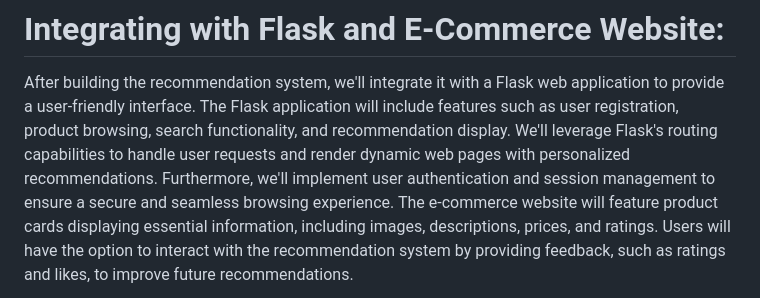
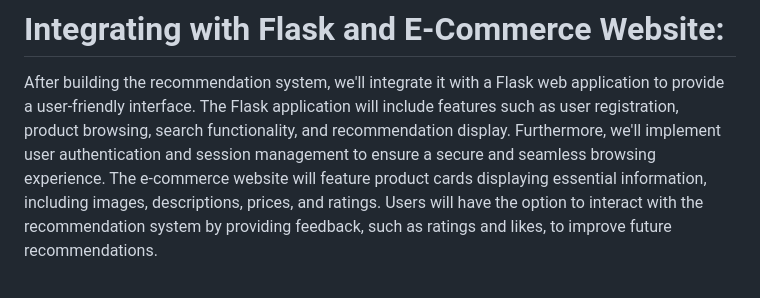
Before and after one commit to RushayGopani/E-Commerce-Recommedation-DS, a Markdown page: README.md, the part around the change. GitHub-like rendering.

```diff
--- a/README.md
+++ b/README.md
@@ -24,7 +24,6 @@ Throughout the development process, we'll utilize Python libraries such as NumPy
 # Integrating with Flask and E-Commerce Website:
 After building the recommendation system, we'll integrate it with a Flask web application to provide a user-friendly interface.
 The Flask application will include features such as user registration, product browsing, search functionality, and recommendation display.
-We'll leverage Flask's routing capabilities to handle user requests and render dynamic web pages with personalized recommendations.
 Furthermore, we'll implement user authentication and session management to ensure a secure and seamless browsing experience.
 The e-commerce website will feature product cards displaying essential information, including images, descriptions, prices, and ratings.
 Users will have the option to interact with the recommendation system by providing feedback, such as ratings and likes, to improve future recommendations.
```
